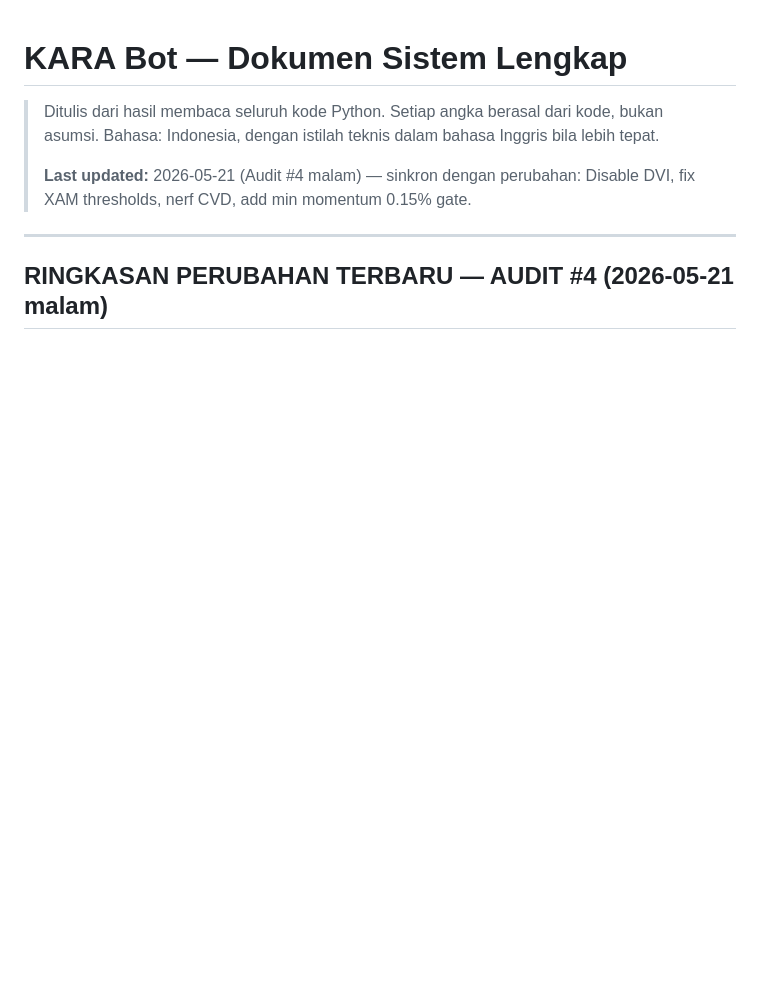
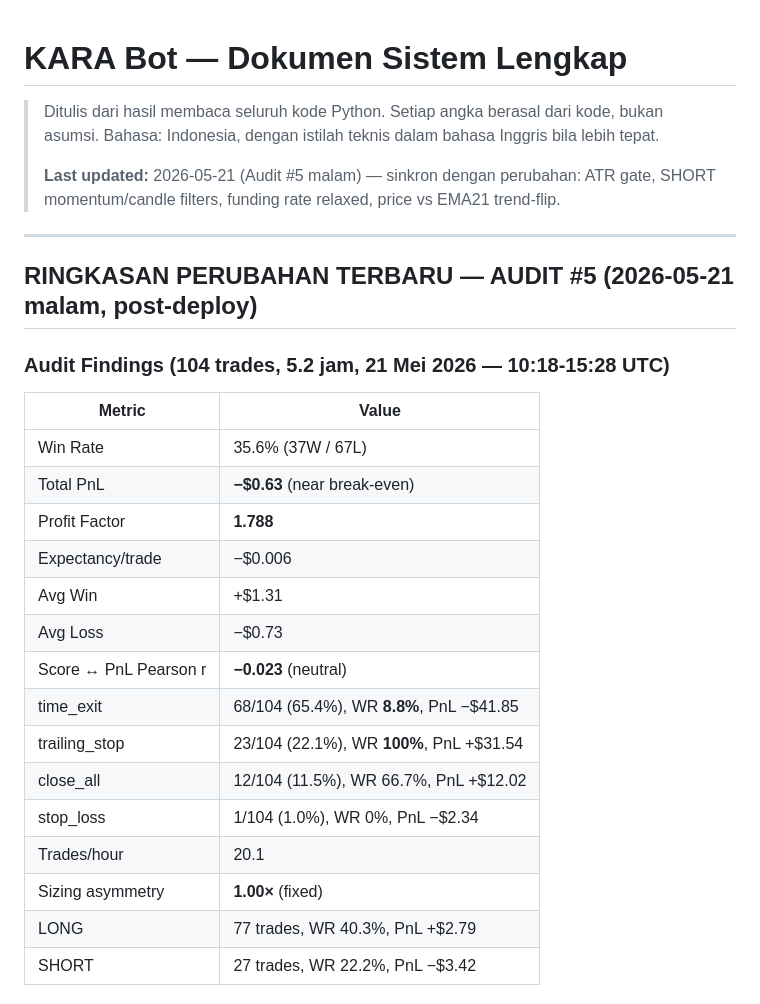
Before and after one commit to ardiann-eng/kara-400, a Markdown page: KARA_SYSTEM_DOCUMENT.md, the part around one of its changes. Rendered like a GitHub page; blank space fills up the shorter version.

```diff
--- a/KARA_SYSTEM_DOCUMENT.md
+++ b/KARA_SYSTEM_DOCUMENT.md
@@ -3,8 +3,28 @@
 > Ditulis dari hasil membaca seluruh kode Python. Setiap angka berasal dari kode, bukan asumsi.
 > Bahasa: Indonesia, dengan istilah teknis dalam bahasa Inggris bila lebih tepat.
 >
-> **Last updated:** 2026-05-21 (Audit #4 malam) — sinkron dengan perubahan: Disable DVI, fix XAM thresholds, nerf CVD, add min momentum 0.15% gate.
+> **Last updated:** 2026-05-21 (Audit #5 malam) — sinkron dengan perubahan: ATR gate, SHORT momentum/candle filters, funding rate relaxed, price vs EMA21 trend-flip.
 
 ---
 
-## RINGKASAN PERUBAHAN TERBARU — AUDIT #4 (2026-05-21 malam)
+## RINGKASAN PERUBAHAN TERBARU — AUDIT #5 (2026-05-21 malam, post-deploy)
+
+### Audit Findings (104 trades, 5.2 jam, 21 Mei 2026 — 10:18-15:28 UTC)
+| Metric | Value |
+|---|---|
+| Win Rate | 35.6% (37W / 67L) |
+| Total PnL | **−$0.63** (near break-even) |
+| Profit Factor | **1.788** |
+| Expectancy/trade | −$0.006 |
+| Avg Win | +$1.31 |
+| Avg Loss | −$0.73 |
+| Score ↔ PnL Pearson r | **−0.023** (neutral) |
+| time_exit | 68/104 (65.4%), WR **8.8%**, PnL −$41.85 |
+| trailing_stop | 23/104 (22.1%), WR **100%**, PnL +$31.54 |
+| close_all | 12/104 (11.5%), WR 66.7%, PnL +$12.02 |
+| stop_loss | 1/104 (1.0%), WR 0%, PnL −$2.34 |
+| Trades/hour | 20.1 |
+| Sizing asymmetry | **1.00×** (fixed) |
+| LONG | 77 trades, WR 40.3%, PnL +$2.79 |
+| SHORT | 27 trades, WR 22.2%, PnL −$3.42 |
+
```
Also changed, not shown: other parts of KARA_SYSTEM_DOCUMENT.md (+88 -18 lines).
